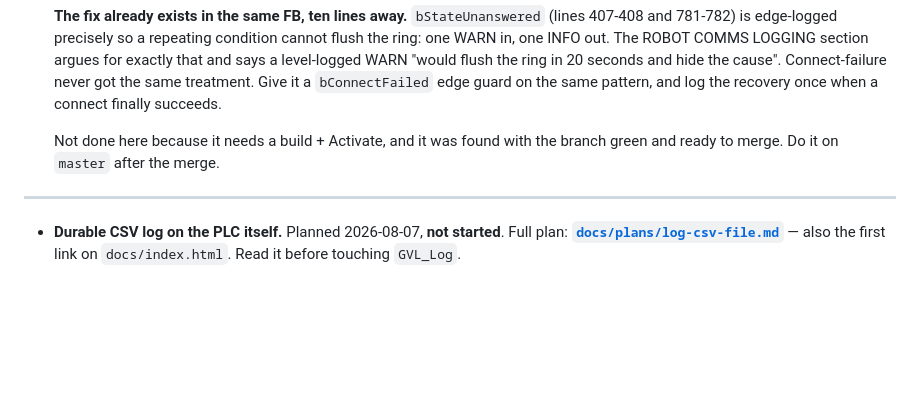
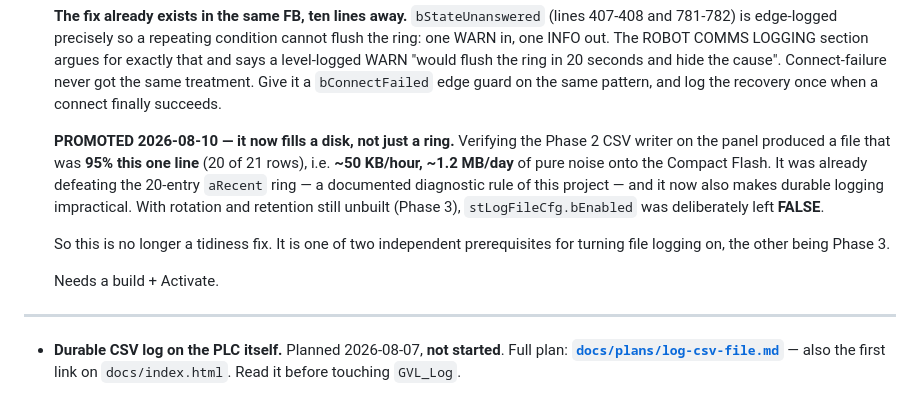
Before and after one commit to NatanMoshkin/Flower, a Markdown page: CLAUDE.MD, the part around the change. Rendered like a GitHub page; blank space fills up the shorter version.

```diff
--- a/CLAUDE.MD
+++ b/CLAUDE.MD
@@ -31,8 +31,18 @@
   treatment. Give it a `bConnectFailed` edge guard on the same pattern, and log
   the recovery once when a connect finally succeeds.
 
-  Not done here because it needs a build + Activate, and it was found with the
-  branch green and ready to merge. Do it on `master` after the merge.
+  **PROMOTED 2026-08-10 — it now fills a disk, not just a ring.** Verifying the
+  Phase 2 CSV writer on the panel produced a file that was **95% this one line**
+  (20 of 21 rows), i.e. **~50 KB/hour, ~1.2 MB/day** of pure noise onto the
+  Compact Flash. It was already defeating the 20-entry `aRecent` ring — a
+  documented diagnostic rule of this project — and it now also makes durable
+  logging impractical. With rotation and retention still unbuilt (Phase 3),
+  `stLogFileCfg.bEnabled` was deliberately left **FALSE**.
+
+  So this is no longer a tidiness fix. It is one of two independent prerequisites
+  for turning file logging on, the other being Phase 3.
+
+  Needs a build + Activate.
 
 ---
 
```
Also changed, not shown: docs/plans/log-csv-file.md (+22 -3 lines).
